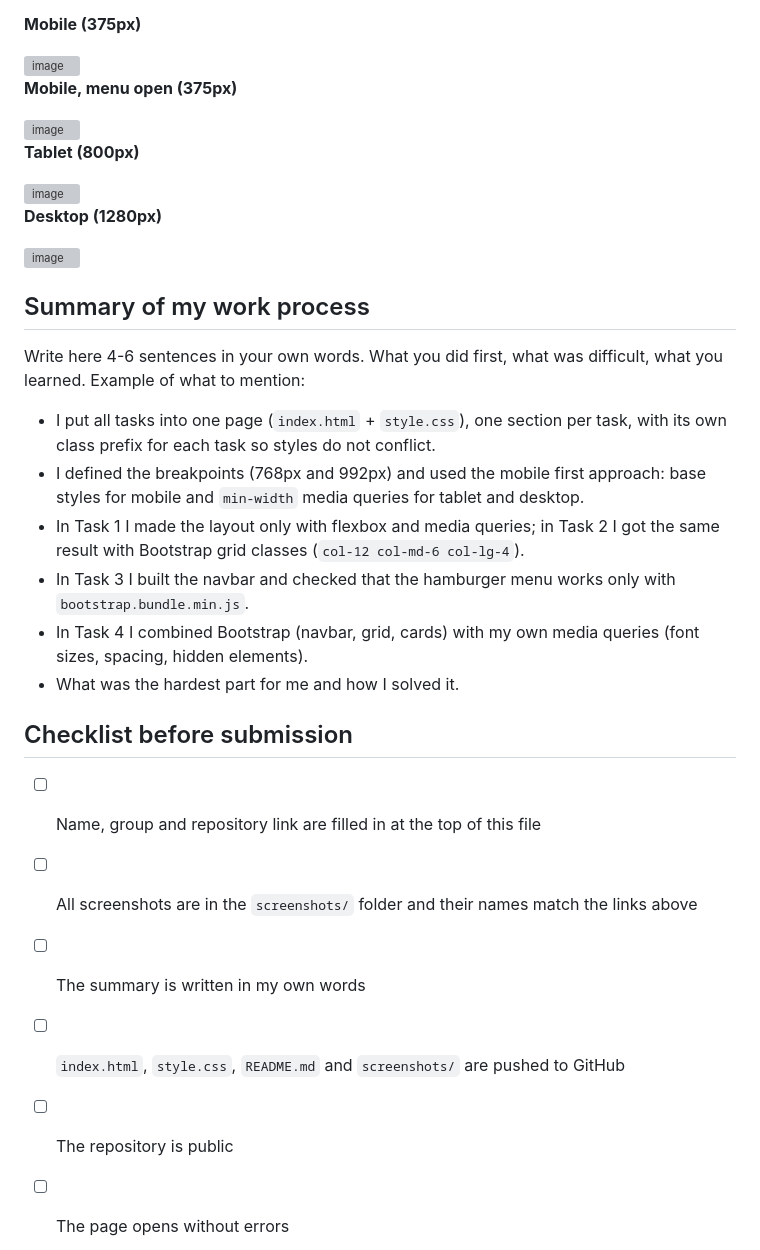
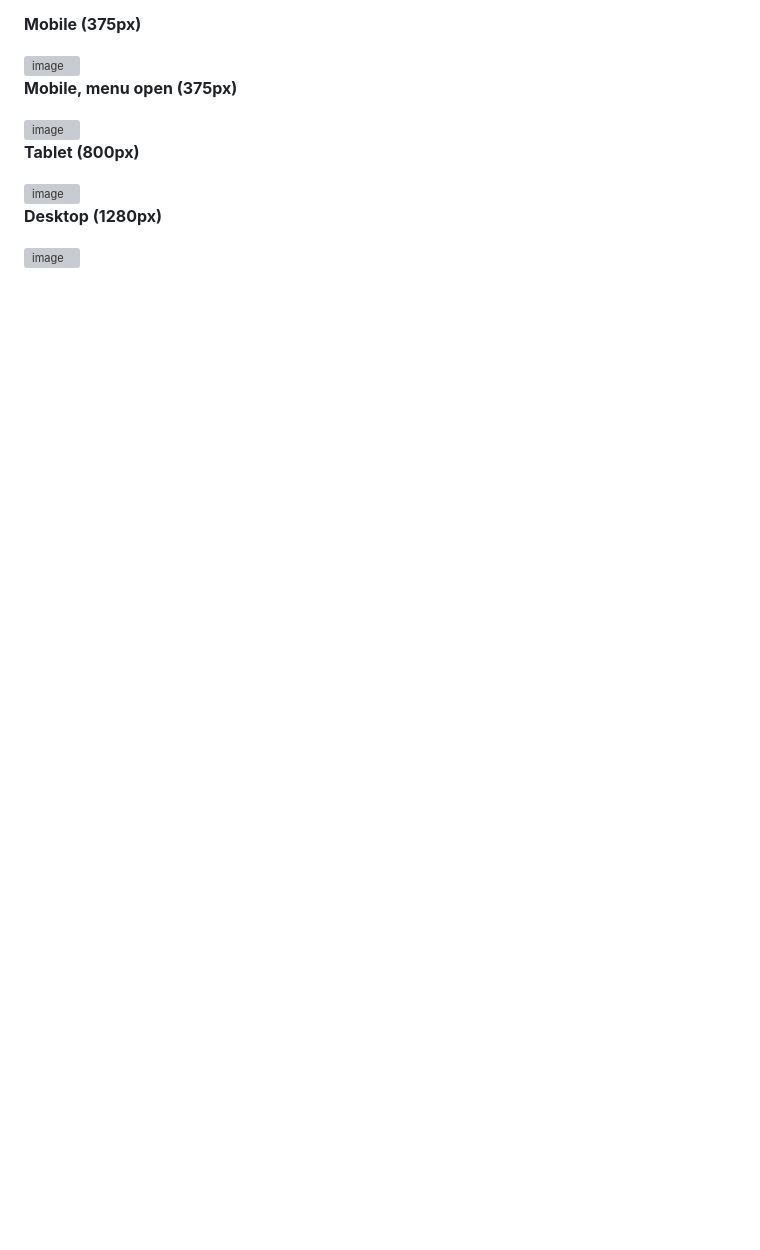
Before and after one commit to romasez/Responsive-Web-Design-, a Markdown page: README.md, the part around the change. Drawn GitHub-style; blank space fills up the shorter version; grey boxes are pictures that could not be loaded.

```diff
--- a/README.md
+++ b/README.md
@@ -128,24 +128,3 @@
 **Desktop (1280px)**
 
 <img width="1190" height="912" alt="image" src="https://github.com/user-attachments/assets/35d53a64-edcb-4b57-89b6-49f596ad66aa" />
-
-
-## Summary of my work process
-
-Write here 4-6 sentences in your own words. What you did first, what was difficult, what you learned. Example of what to mention:
-
-- I put all tasks into one page (`index.html` + `style.css`), one section per task, with its own class prefix for each task so styles do not conflict.
-- I defined the breakpoints (768px and 992px) and used the mobile first approach: base styles for mobile and `min-width` media queries for tablet and desktop.
-- In Task 1 I made the layout only with flexbox and media queries; in Task 2 I got the same result with Bootstrap grid classes (`col-12 col-md-6 col-lg-4`).
-- In Task 3 I built the navbar and checked that the hamburger menu works only with `bootstrap.bundle.min.js`.
-- In Task 4 I combined Bootstrap (navbar, grid, cards) with my own media queries (font sizes, spacing, hidden elements).
-- What was the hardest part for me and how I solved it.
-
-## Checklist before submission
-
-- [ ] Name, group and repository link are filled in at the top of this file
-- [ ] All screenshots are in the `screenshots/` folder and their names match the links above
-- [ ] The summary is written in my own words
-- [ ] `index.html`, `style.css`, `README.md` and `screenshots/` are pushed to GitHub
-- [ ] The repository is public
-- [ ] The page opens without errors
```
